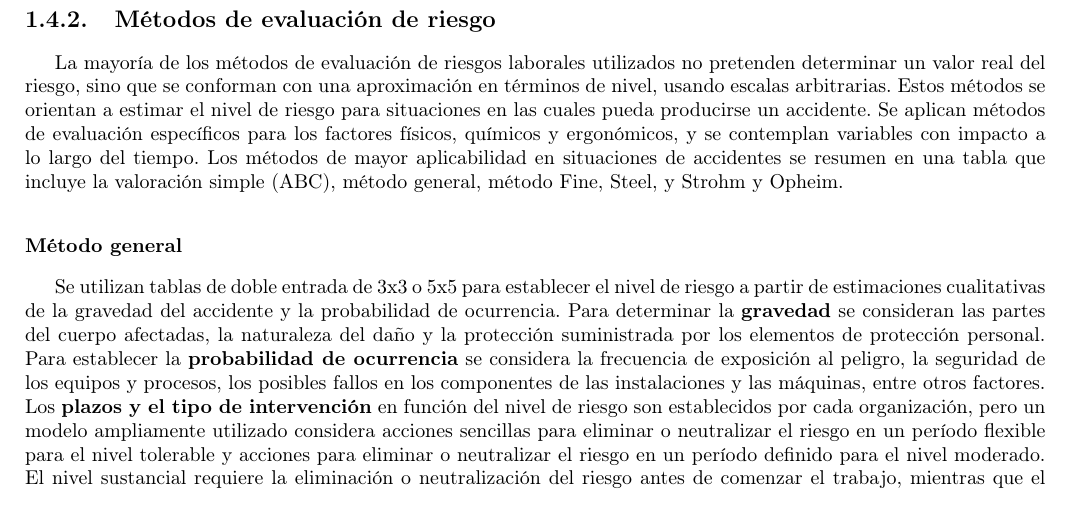
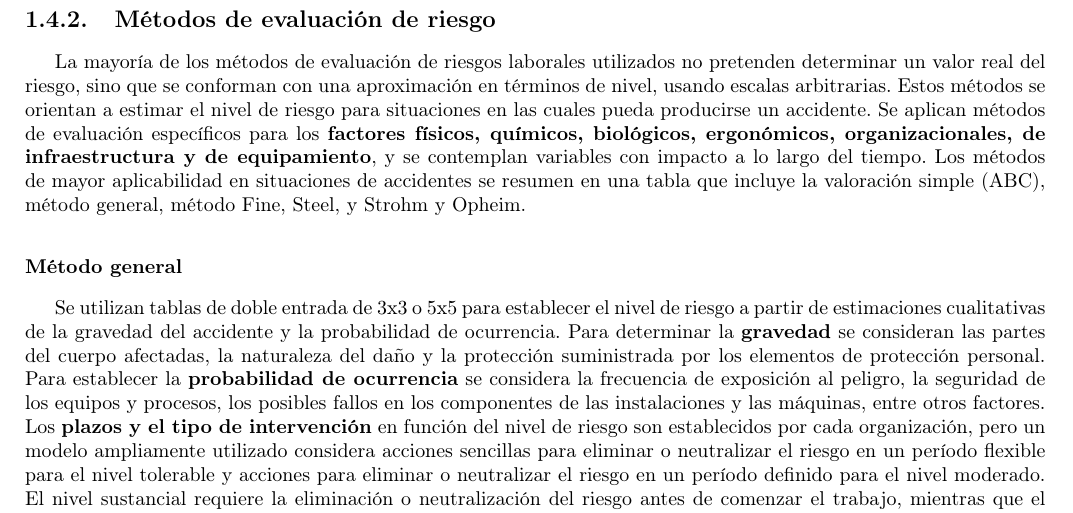
Before and after one commit to nmontesoro/SHYSA, a LaTeX book (resumen/main.tex, which reads resumen/1.tex): part of page 8 of 15, cut so that both start at the same text. Compiled offline with pdfLaTeX.

Commit message:
Destaco factores de riesgo y agrego algunos

```diff
--- a/resumen/1.tex
+++ b/resumen/1.tex
@@ -212,7 +212,8 @@ pretenden determinar un valor real del riesgo, sino que se conforman con una
 aproximación en términos de nivel, usando escalas arbitrarias. Estos métodos
 se orientan a estimar el nivel de riesgo para situaciones en las cuales pueda
 producirse un accidente. Se aplican métodos de evaluación específicos para los
-factores físicos, químicos y ergonómicos, y se contemplan variables con impacto
+\textbf{factores físicos, químicos, biológicos, ergonómicos, organizacionales,
+    de infraestructura y de equipamiento}, y se contemplan variables con impacto
 a lo largo del tiempo. Los métodos de mayor aplicabilidad en situaciones de
 accidentes se resumen en una tabla que incluye la valoración simple (ABC),
 método general, método Fine, Steel, y Strohm y Opheim.
```
